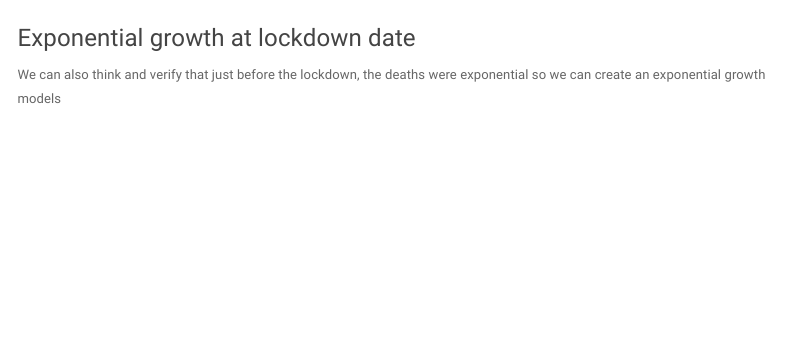
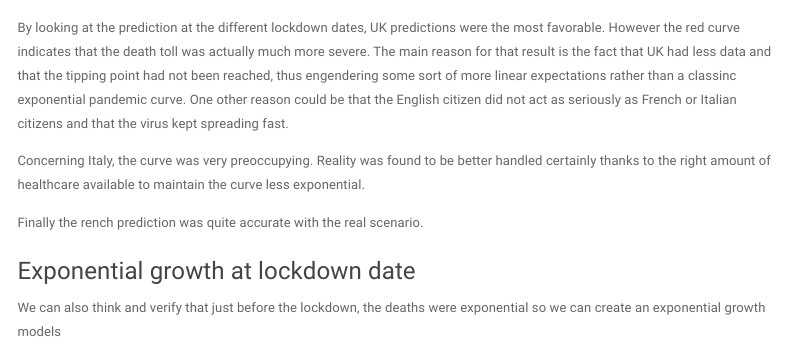
Before and after one commit to calvearb/DSB_FinalProject, an R Markdown document (G4_v11_boosted.Rmd): the page in a window 1100 px wide, from 10620 px down before the commit and from 10580 px down after it. Rendered offline with R 4.5, knitr and Pandoc, with nearby package versions; code that draws random numbers runs with fixed seeds of ours; menus at the side of the page are left out.

Commit message:
Update G4_v11_boosted.Rmd

````diff
--- a/G4_v11_boosted.Rmd
+++ b/G4_v11_boosted.Rmd
@@ -534,6 +534,13 @@ abline(v=2020+83/365, col="green")
 legend("topleft", legend=c("Expected death toll","Used Data", "Start of Lockdown(d=0)"), col=c("blue", "red","green"), lty=1)
 ```
 
+By looking at the prediction at the different lockdown dates, UK predictions were the most favorable. However the red curve indicates that the death toll was actually much more severe. The main reason for that result is the fact that UK had less data and that the tipping point had not been reached, thus engendering some sort of more linear expectations rather than a classinc exponential pandemic curve. One other reason could be that the English citizen did not act as seriously as French or Italian citizens and that the virus kept spreading fast.
+
+Concerning Italy, the curve was very preoccupying. Reality was found to be better handled certainly thanks to the right amount of healthcare available to maintain the curve less exponential.
+
+Finally the rench prediction was quite accurate with the real scenario.
+
+
 
 ### Exponential growth at lockdown date
 
````
